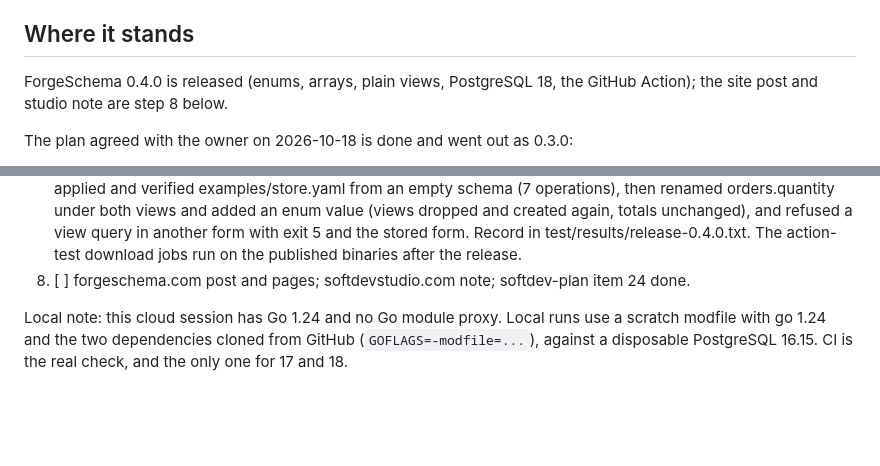
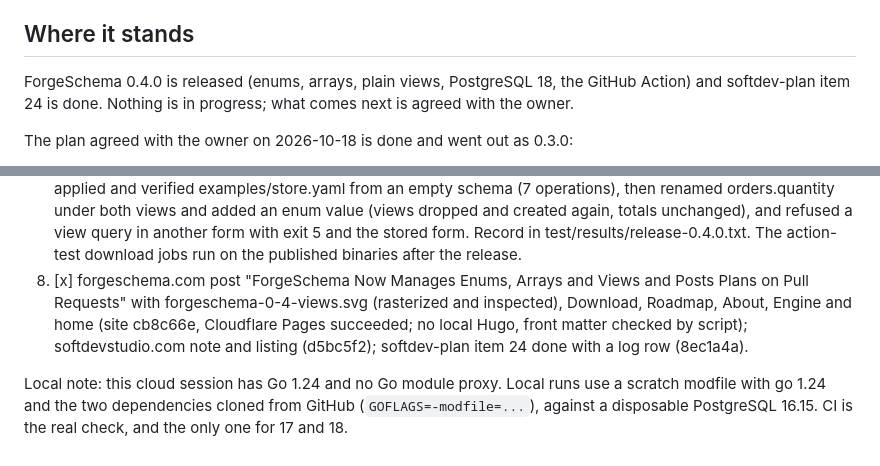
Before and after one commit to ForgeSchema/forgeschema, a Markdown page: CLAUDE.md, 2 parts joined by grey strips. Rendered like a GitHub page; blank space fills up the shorter version.

Commit message:
CLAUDE.md: ForgeSchema 0.4 done
Co-Authored-By: Claude Opus 5.5 <noreply@anthropic.com>
Claude-Session: https://claude.ai/code/session_01Waif9mnuTNCExcUs7LzqgQ

```diff
--- a/CLAUDE.md
+++ b/CLAUDE.md
@@ -17,7 +17,7 @@ The owner's part is the go-ahead on what to build. Everything else (code, tests,
 
 ## Where it stands
 
-ForgeSchema 0.4.0 is released (enums, arrays, plain views, PostgreSQL 18, the GitHub Action); the site post and studio note are step 8 below.
+ForgeSchema 0.4.0 is released (enums, arrays, plain views, PostgreSQL 18, the GitHub Action) and softdev-plan item 24 is done. Nothing is in progress; what comes next is agreed with the owner.
 
 The plan agreed with the owner on 2026-10-18 is done and went out as 0.3.0:
 
@@ -76,6 +76,6 @@ Steps:
    Review round 1, no blockers. Should-fix, all fixed with tests: an enum named with a keyword (order, user) couldn't round-trip a default, since PostgreSQL quotes only that part of the cast (shop."order"); a view naming an enum value the same plan adds got a ready plan that always failed at apply (now blocked like a default, explanation reworded); README limits still listed views, arrays and enums; the Action's macOS, Windows and download paths had never run (an install job on push now runs them with v0.3.0). Left, documented in APPLY.md: views aren't locked up front, since LOCK TABLE on a view locks its base tables too, so a reader of a dropped view can deadlock with apply (one side is cancelled, nothing committed). Nits fixed: enum values refuse backslashes; the comment fence is longer than any backtick run; the version output is the resolved tag; fallback to latest only when the own release is a 404; a PostgreSQL 18 test that NOT ENFORCED checks and foreign keys are refused. Left: no --explain warning that online plans leave views missing during the builds (in PLANNING.md); whitespace collapsing can turn a multi-line string concatenation into a syntax error (refused at apply).
    Review round 2: the round 1 fixes hold; one should-fix, fixed: the new view check matched 'a'::status inside 'a'::status_old, so it now reads every literal and its cast (plan/enumcast.go), catching array and schema-qualified casts too. Nits fixed: a repeated word in README, INSPECTION.md names the backslash rejection for enum values. Fresh test/results recorded locally (Go 1.24, scratch go.mod, PostgreSQL 16.15); CI runs 16, 17 and 18.
 7. [x] 0.4.0 released by the workflow (commit 817dbb7, release run 41702014471). All six archives match SHA256SUMS at the tag and at latest, byte-identical. The downloaded Linux binary printed 0.4.0, planned, applied and verified examples/store.yaml from an empty schema (7 operations), then renamed orders.quantity under both views and added an enum value (views dropped and created again, totals unchanged), and refused a view query in another form with exit 5 and the stored form. Record in test/results/release-0.4.0.txt. The action-test download jobs run on the published binaries after the release.
-8. [ ] forgeschema.com post and pages; softdevstudio.com note; softdev-plan item 24 done.
+8. [x] forgeschema.com post "ForgeSchema Now Manages Enums, Arrays and Views and Posts Plans on Pull Requests" with forgeschema-0-4-views.svg (rasterized and inspected), Download, Roadmap, About, Engine and home (site cb8c66e, Cloudflare Pages succeeded; no local Hugo, front matter checked by script); softdevstudio.com note and listing (d5bc5f2); softdev-plan item 24 done with a log row (8ec1a4a).
 
 Local note: this cloud session has Go 1.24 and no Go module proxy. Local runs use a scratch modfile with go 1.24 and the two dependencies cloned from GitHub (`GOFLAGS=-modfile=...`), against a disposable PostgreSQL 16.15. CI is the real check, and the only one for 17 and 18.
```
